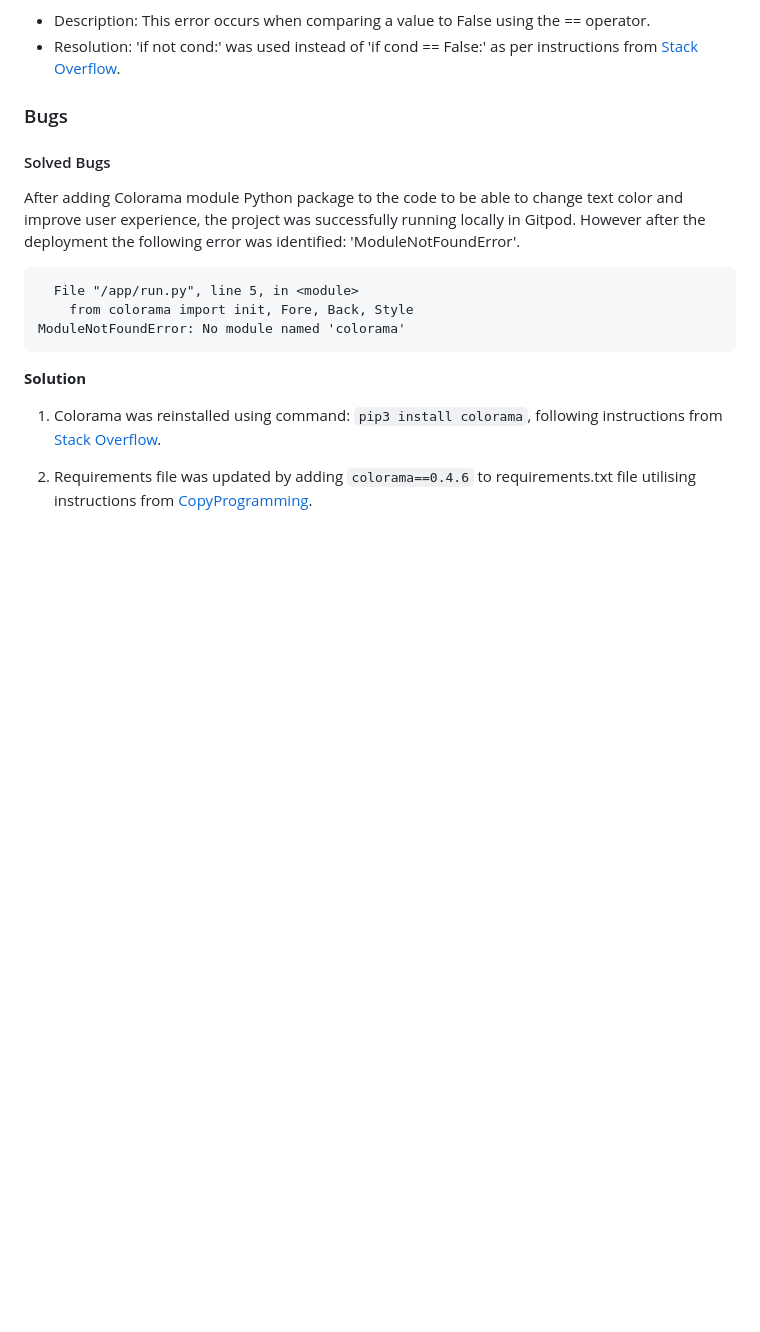
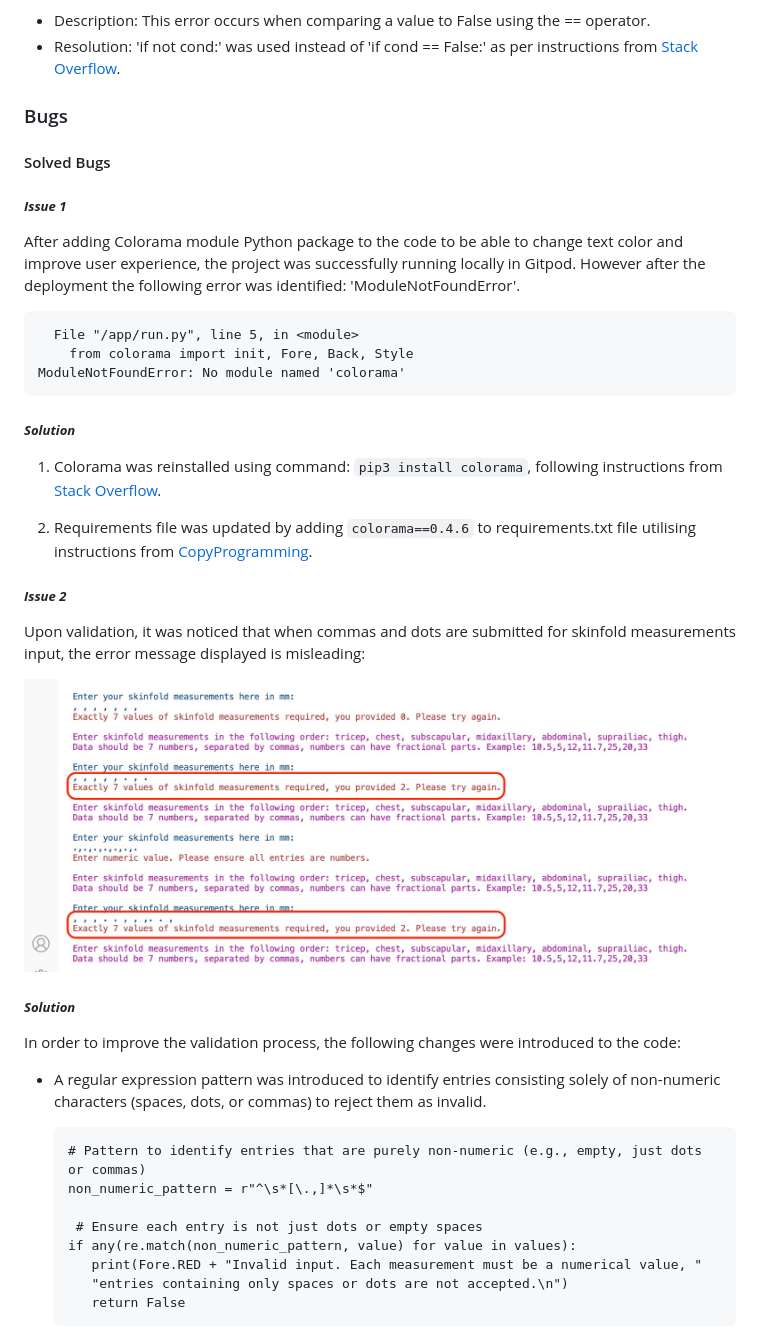
Before and after one commit to KatePaulauskas/body-fat-percent-calculator, a Markdown page: README.md, the part around the change printed below. Rendered like a GitHub page; pictures changed too: media/validation-message-first-issue.jpeg (added); blank space fills up the shorter version.

````diff
--- a/README.md
+++ b/README.md
@@ -210,6 +211,8 @@ To align with web standards and ensure accessibility compliance Python code was
 
 #### Solved Bugs
 
+##### ***Issue 1***
+
 After adding Colorama module Python package to the code to be able to change text color and improve user experience, the project was successfully running locally in Gitpod. However after the deployment the following error was identified: 'ModuleNotFoundError'.
 
 ```Traceback (most recent call last):
@@ -218,7 +221,30 @@ After adding Colorama module Python package to the code to be able to change tex
 ModuleNotFoundError: No module named 'colorama'
 ```
 
-**Solution**
+##### ***Solution***
 1. Colorama was reinstalled using command: ```pip3 install colorama```, following instructions from [Stack Overflow](https://stackoverflow.com/questions/9846683/how-to-install-colorama-in-python).
 
 2. Requirements file was updated by adding ```colorama==0.4.6``` to requirements.txt file utilising instructions from [CopyProgramming](https://copyprogramming.com/howto/heroku-python-failed-to-detect-app-matching-buildpack).
+
+##### ***Issue 2***
+Upon validation, it was noticed that when commas and dots are submitted for skinfold measurements input, the error message displayed is misleading:
+
+![Validation Error Issue 1](media/validation-message-first-issue.jpeg)
+
+##### ***Solution***
+
+In order to improve the validation process, the following changes were introduced to the code:
+
+- A regular expression pattern was introduced to identify entries consisting solely of non-numeric characters (spaces, dots, or commas) to reject them as invalid.
+
+   ```
+   # Pattern to identify entries that are purely non-numeric (e.g., empty, just dots or commas)
+   non_numeric_pattern = r"^\s*[\.,]*\s*$"
+
+    # Ensure each entry is not just dots or empty spaces
+   if any(re.match(non_numeric_pattern, value) for value in values):
+      print(Fore.RED + "Invalid input. Each measurement must be a numerical value, "
+      "entries containing only spaces or dots are not accepted.\n")
+      return False
+   ```
+
````
Also changed, not shown: other parts of README.md (+23 -0 lines), media/skinfold-measurements-function-validation-improvement.jpeg (added), media/validation-message-second-issue.jpeg (added), 1 other file.
